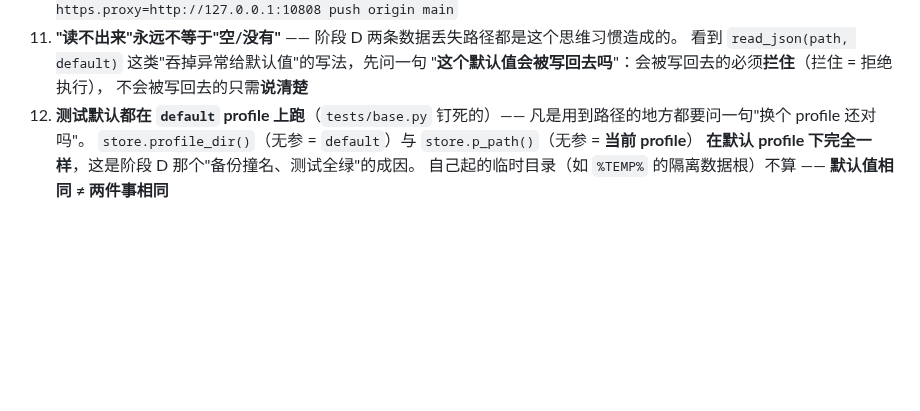
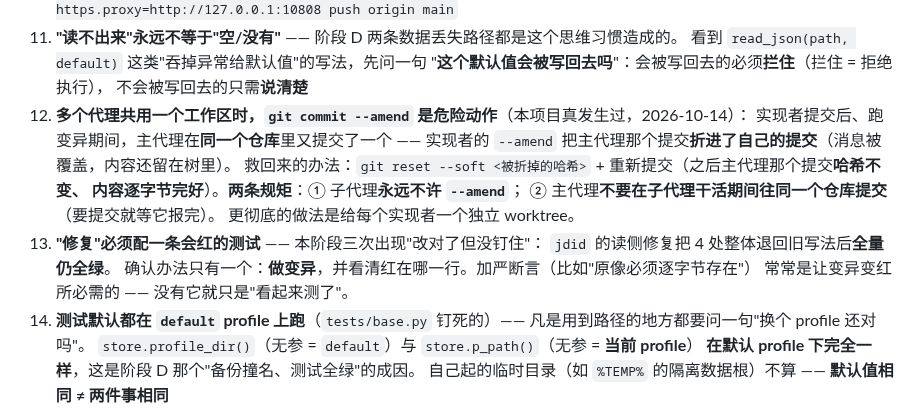
Before and after one commit to jkvhb/ai-job-search, a Markdown page: docs/开发交接-阶段4.md, the part around the change. Rendered like a GitHub page; blank space fills up the shorter version.

Commit message:
docs(handoff): 记两条纪律 —— 共用工作区禁 amend（真发生过并已救回）、修复必须配一条会红的测试

```diff
--- a/docs/开发交接-阶段4.md
+++ b/docs/开发交接-阶段4.md
@@ -292,6 +292,17 @@ python -m unittest discover tests     # 期望：Ran 872 tests / OK / $LASTEXITC
     看到 `read_json(path, default)` 这类"吞掉异常给默认值"的写法，先问一句
     "**这个默认值会被写回去吗**"：会被写回去的必须**拦住**（拦住 = 拒绝执行），
     不会被写回去的只需**说清楚**
+12. **多个代理共用一个工作区时，`git commit --amend` 是危险动作**（本项目真发生过，2026-10-14）：
+    实现者提交后、跑变异期间，主代理在**同一个仓库**里又提交了一个 —— 实现者的 `--amend`
+    把主代理那个提交**折进了自己的提交**（消息被覆盖，内容还留在树里）。
+    救回来的办法：`git reset --soft <被折掉的哈希>` + 重新提交（之后主代理那个提交**哈希不变、
+    内容逐字节完好**）。**两条规矩**：① 子代理**永远不许 `--amend`**；
+    ② 主代理**不要在子代理干活期间往同一个仓库提交**（要提交就等它报完）。
+    更彻底的做法是给每个实现者一个独立 worktree。
+13. **"修复"必须配一条会红的测试** —— 本阶段三次出现"改对了但没钉住"：
+    `jdid` 的读侧修复把 4 处整体退回旧写法后**全量仍全绿**。
+    确认办法只有一个：**做变异**，并看清红在哪一行。加严断言（比如"原像必须逐字节存在"）
+    常常是让变异变红所必需的 —— 没有它就只是"看起来测了"。
 12. **测试默认都在 `default` profile 上跑**（`tests/base.py` 钉死的）——
     凡是用到路径的地方都要问一句"换个 profile 还对吗"。
     `store.profile_dir()`（无参 = `default`）与 `store.p_path()`（无参 = **当前 profile**）
```
